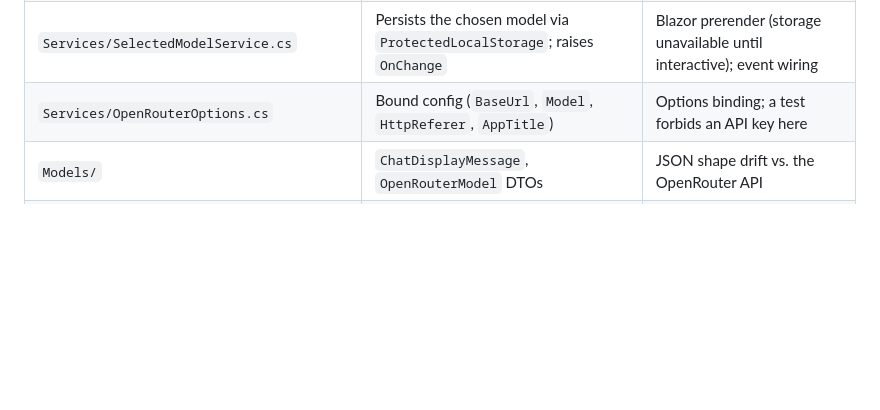
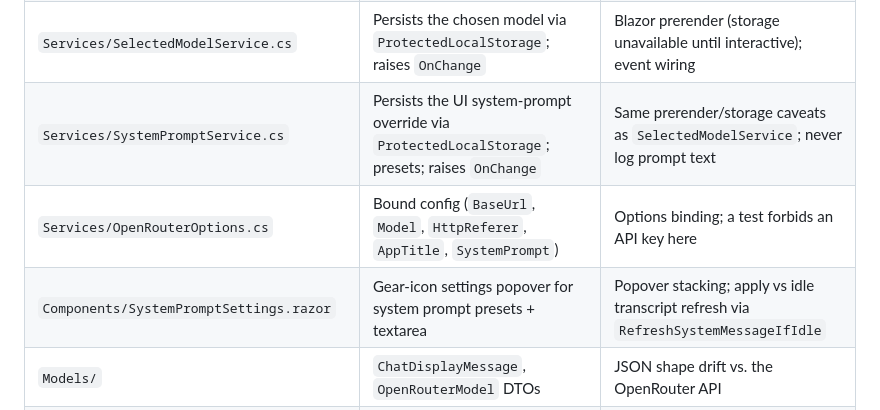
Before and after one commit to nickth3man/agentic, a Markdown page: AGENTS.md, the part around the change. Rendered like a GitHub page; blank space fills up the shorter version.

Commit message:
docs: document system prompt services in AGENTS.md (#64)
Closes #14 — feature landed in #61; issue left open without linkage.

```diff
--- a/AGENTS.md
+++ b/AGENTS.md
@@ -21,7 +21,9 @@ Start here instead of re-deriving the layout each session.
 | `Services/ChatAgentService.cs` | **Core.** Scoped service owning the in-memory transcript, streaming send (`SendStreamingAsync`), SSE delta application (`TryApplyDelta`), and `Reset()` | Async/streaming edits; scoped-lifetime assumptions (state resets on circuit restart) |
 | `Services/ModelCatalogService.cs` | Fetches + 15-min caches the OpenRouter model list | Cache expiry, `IHttpClientFactory` usage, network error handling |
 | `Services/SelectedModelService.cs` | Persists the chosen model via `ProtectedLocalStorage`; raises `OnChange` | Blazor prerender (storage unavailable until interactive); event wiring |
-| `Services/OpenRouterOptions.cs` | Bound config (`BaseUrl`, `Model`, `HttpReferer`, `AppTitle`) | Options binding; a test forbids an API key here |
+| `Services/SystemPromptService.cs` | Persists the UI system-prompt override via `ProtectedLocalStorage`; presets; raises `OnChange` | Same prerender/storage caveats as `SelectedModelService`; never log prompt text |
+| `Services/OpenRouterOptions.cs` | Bound config (`BaseUrl`, `Model`, `HttpReferer`, `AppTitle`, `SystemPrompt`) | Options binding; a test forbids an API key here |
+| `Components/SystemPromptSettings.razor` | Gear-icon settings popover for system prompt presets + textarea | Popover stacking; apply vs idle transcript refresh via `RefreshSystemMessageIfIdle` |
 | `Models/` | `ChatDisplayMessage`, `OpenRouterModel` DTOs | JSON shape drift vs. the OpenRouter API |
 | `Components/Pages/Chat.razor` | Chat page: renders messages and streaming output | `@key`, render mode, markup rendering, mobile overflow |
 | `Components/ModelPicker.razor` (+`.js`) | Model dropdown UI + JS interop | Dropdown z-index/stacking (see #10), interop disposal |
```
